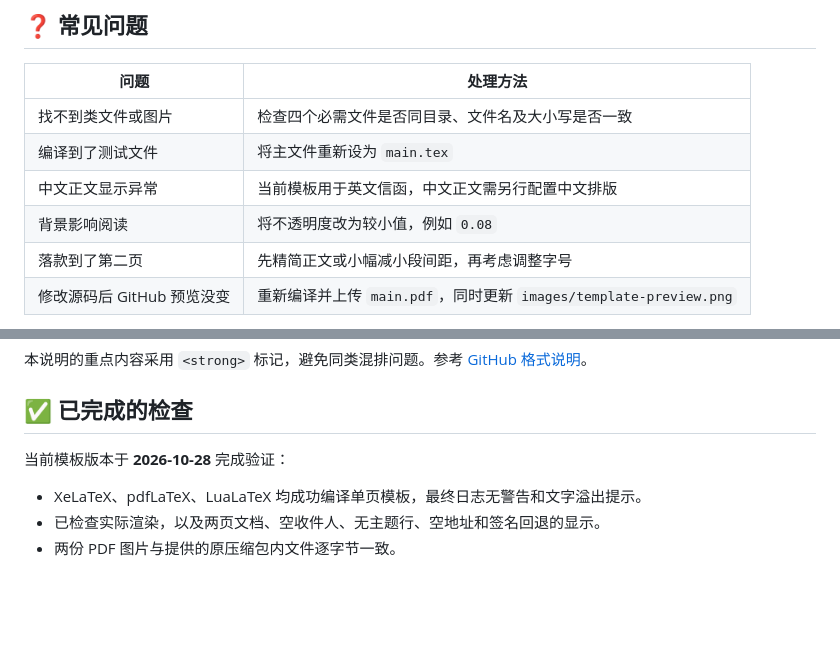
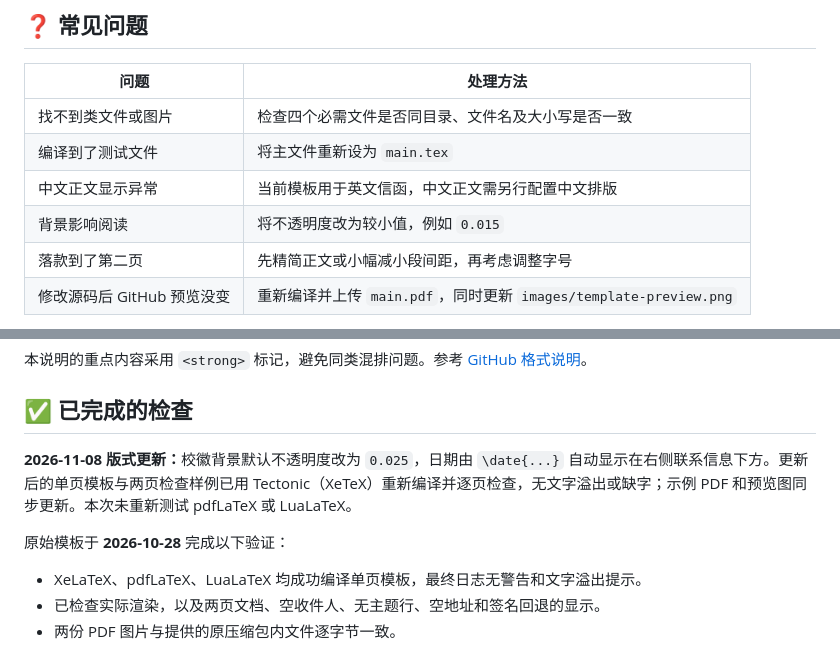
Before and after one commit to xianjin-lin/QHU-Cover-Letter-Template, a Markdown page: README.md, 2 parts joined by grey strips. Rendered like a GitHub page; folded sections open; blank space fills up the shorter version.

```diff
--- a/README.md
+++ b/README.md
@@ -203,7 +205,7 @@ QHU-Cover-Letter-GitHub/
 | 找不到类文件或图片 | 检查四个必需文件是否同目录、文件名及大小写是否一致 |
 | 编译到了测试文件 | 将主文件重新设为 `main.tex` |
 | 中文正文显示异常 | 当前模板用于英文信函，中文正文需另行配置中文排版 |
-| 背景影响阅读 | 将不透明度改为较小值，例如 `0.08` |
+| 背景影响阅读 | 将不透明度改为较小值，例如 `0.015` |
 | 落款到了第二页 | 先精简正文或小幅减小段间距，再考虑调整字号 |
 | 修改源码后 GitHub 预览没变 | 重新编译并上传 `main.pdf`，同时更新 `images/template-preview.png` |
 
@@ -226,7 +228,9 @@ QHU-Cover-Letter-GitHub/
 
 ## ✅ 已完成的检查
 
-当前模板版本于 <strong>2026-10-28</strong> 完成验证：
+<strong>2026-11-08 版式更新：</strong>校徽背景默认不透明度改为 `0.025`，日期由 `\date{...}` 自动显示在右侧联系信息下方。更新后的单页模板与两页检查样例已用 Tectonic（XeTeX）重新编译并逐页检查，无文字溢出或缺字；示例 PDF 和预览图同步更新。本次未重新测试 pdfLaTeX 或 LuaLaTeX。
+
+原始模板于 <strong>2026-10-28</strong> 完成以下验证：
 
 - XeLaTeX、pdfLaTeX、LuaLaTeX 均成功编译单页模板，最终日志无警告和文字溢出提示。
 - 已检查实际渲染，以及两页文档、空收件人、无主题行、空地址和签名回退的显示。
```
Also changed, not shown: other parts of README.md (+7 -5 lines), docs/CUSTOMIZATION.md (+10 -6 lines), images/template-preview.png, 3 other files.
